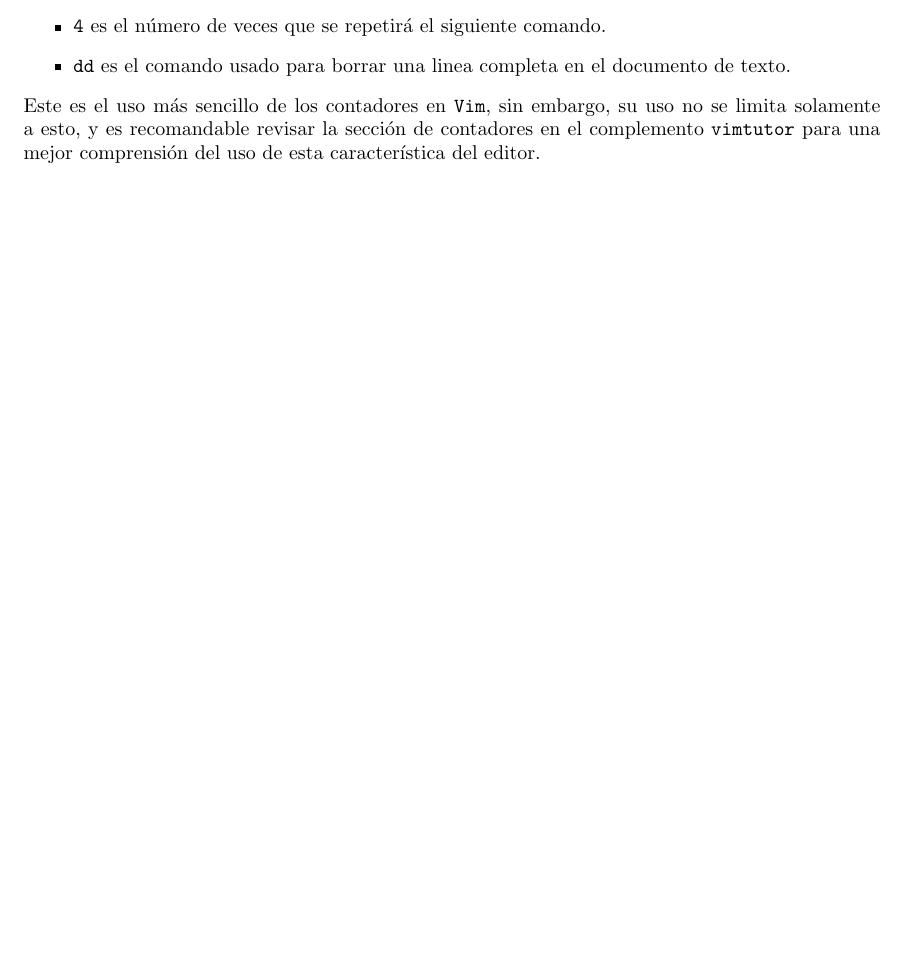
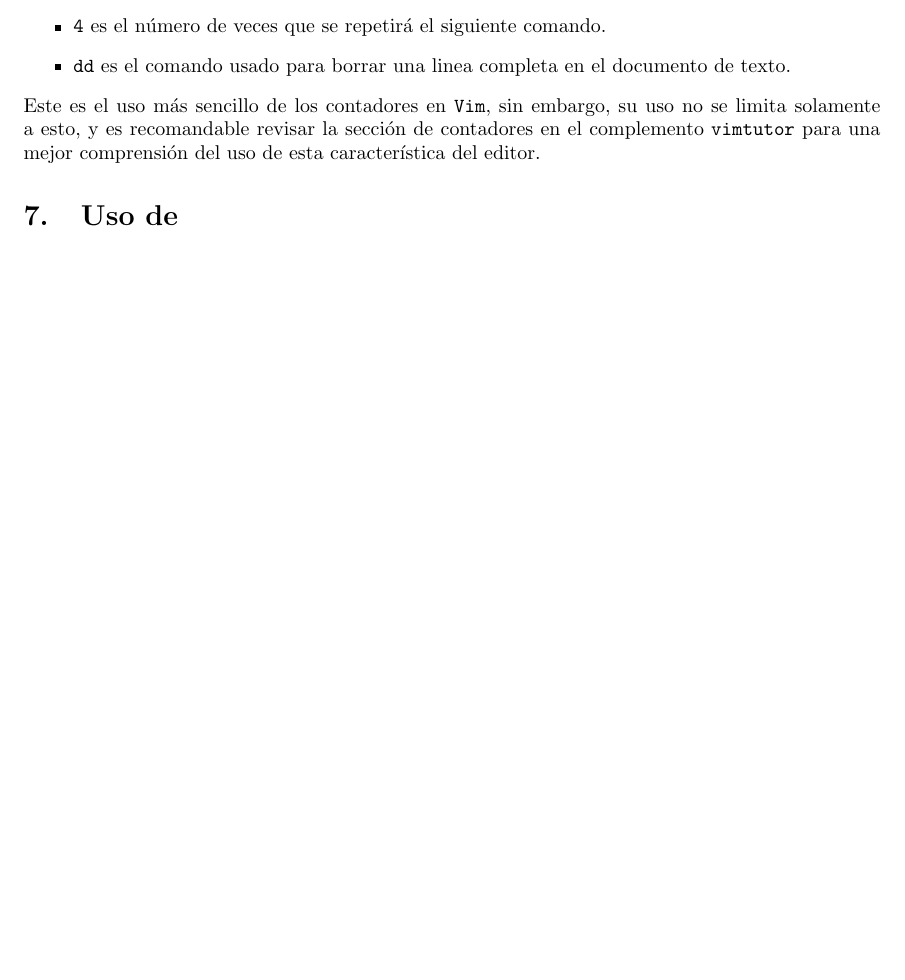
Before and after one commit to GABRIEL-LOPEZ-20171001580/MANUALDEVIM, a LaTeX document (tutorial.tex): part of page 6 of 6, cut so that both start at the same text, the shorter picture padded with empty space. Compiled offline with pdfLaTeX.

Commit message:
Martes 13 de septiembre 11:16

```diff
--- a/tutorial.tex
+++ b/tutorial.tex
@@ -97,4 +97,5 @@ Sin embargo, en \texttt{Vim} se debe aplicar el uso de los comandos vistos anter
 	\item \texttt{dd} es el comando usado para borrar una linea completa en el documento de texto.
 \end{itemize}
 Este es el uso más sencillo de los contadores en \texttt{Vim}, sin embargo, su uso no se limita solamente a esto, y es recomandable revisar la sección de contadores en el complemento \texttt{vimtutor} para una mejor comprensión del uso de esta característica del editor.
+\section{Uso de }
 \end{document}
```
